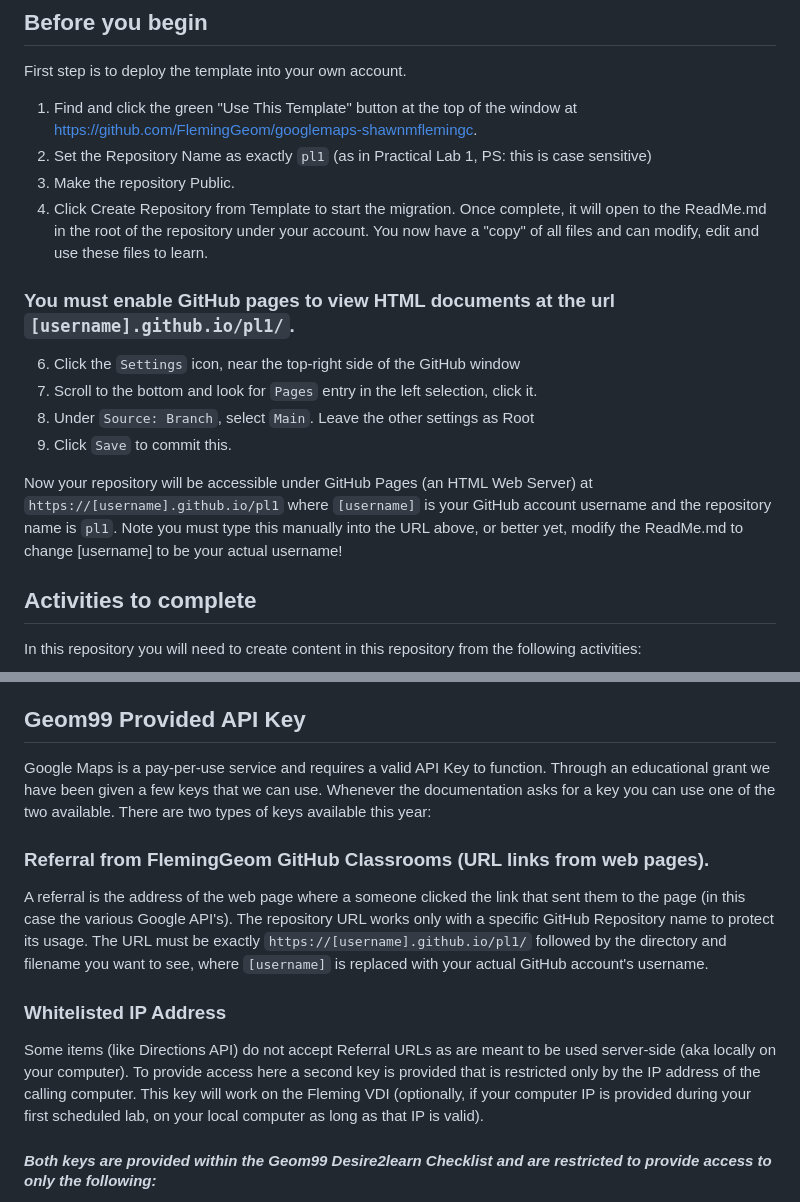
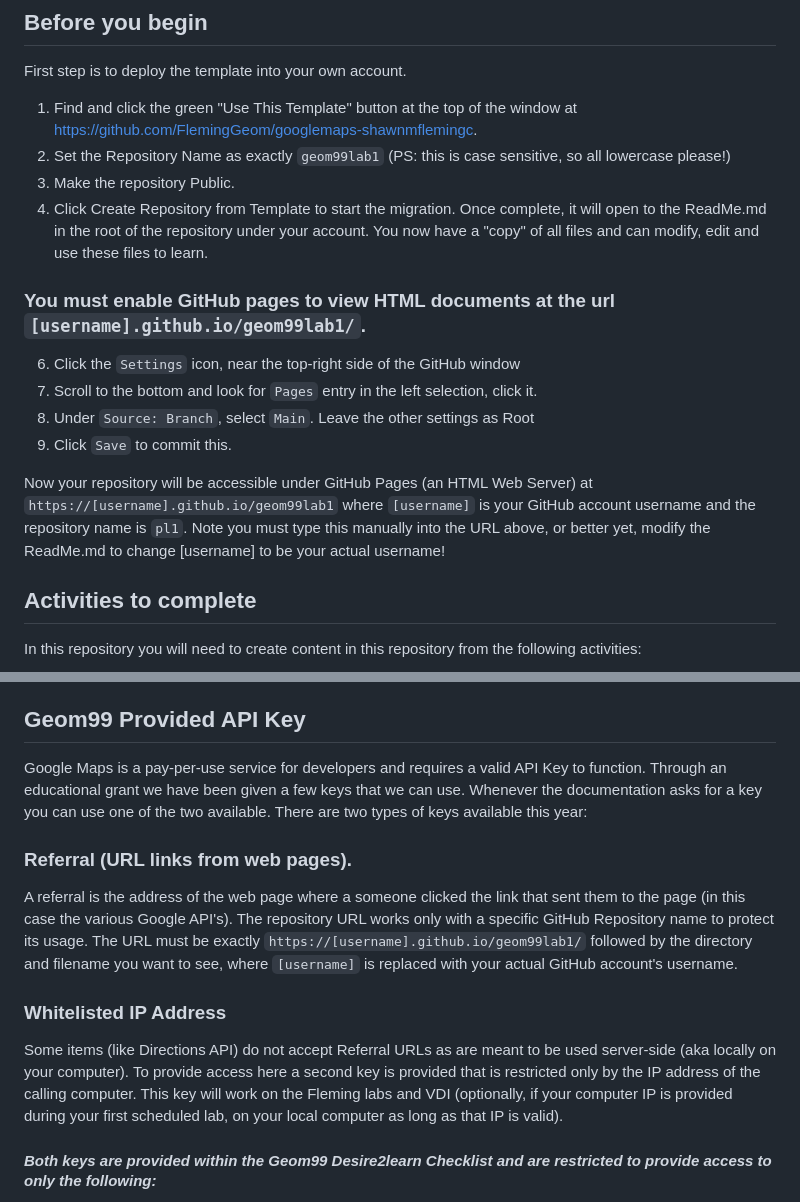
Before and after one commit to ymanluk/geom99lab1, a Markdown page: README.md, 2 parts joined by grey strips. GitHub-like rendering.

```diff
--- a/README.md
+++ b/README.md
@@ -11,18 +11,18 @@ You will find associated starter files here and instructions how to proceed in t
 First step is to deploy the template into your own account.
 
 1. Find and click the green "Use This Template" button at the top of the window at https://github.com/FlemingGeom/googlemaps-shawnmflemingc.
-2. Set the Repository Name as exactly `pl1` (as in Practical Lab 1, PS: this is case sensitive)
+2. Set the Repository Name as exactly `geom99lab1` (PS: this is case sensitive, so all lowercase please!)
 3. Make the repository Public.
 4. Click Create Repository from Template to start the migration. Once complete, it will open to the ReadMe.md in the root of the repository under your account. You now have a "copy" of all files and can modify, edit and use these files to learn.
 
-### You must enable GitHub pages to view HTML documents at the url `[username].github.io/pl1/`.
+### You must enable GitHub pages to view HTML documents at the url `[username].github.io/geom99lab1/`.
 
 6. Click the `Settings` icon, near the top-right side of the GitHub window
 7. Scroll to the bottom and look for `Pages` entry in the left selection, click it.
 8. Under `Source: Branch`, select `Main`. Leave the other settings as Root
 9. Click `Save` to commit this.
 
-Now your repository will be accessible under GitHub Pages (an HTML Web Server) at `https://[username].github.io/pl1` where `[username]` is your GitHub account username and the repository name is `pl1`. Note you must type this manually into the URL above, or better yet, modify the ReadMe.md to change [username] to be your actual username!
+Now your repository will be accessible under GitHub Pages (an HTML Web Server) at `https://[username].github.io/geom99lab1` where `[username]` is your GitHub account username and the repository name is `pl1`. Note you must type this manually into the URL above, or better yet, modify the ReadMe.md to change [username] to be your actual username!
 
 ## Activities to complete
 
@@ -42,15 +42,15 @@ Please individually complete all items listed in the D2L checklist _before_ the
 
 ## Geom99 Provided API Key
 
-Google Maps is a pay-per-use service and requires a valid API Key to function. Through an educational grant we have been given a few keys that we can use. Whenever the documentation asks for a key you can use one of the two available. There are two types of keys available this year:
+Google Maps is a pay-per-use service for developers and requires a valid API Key to function. Through an educational grant we have been given a few keys that we can use. Whenever the documentation asks for a key you can use one of the two available. There are two types of keys available this year:
 
-### Referral from FlemingGeom GitHub Classrooms (URL links from web pages).
+### Referral (URL links from web pages).
 
-A referral is the address of the web page where a someone clicked the link that sent them to the page (in this case the various Google API's). The repository URL works only with a specific GitHub Repository name to protect its usage. The URL must be exactly `https://[username].github.io/pl1/` followed by the directory and filename you want to see, where `[username]` is replaced with your actual GitHub account's username.
+A referral is the address of the web page where a someone clicked the link that sent them to the page (in this case the various Google API's). The repository URL works only with a specific GitHub Repository name to protect its usage. The URL must be exactly `https://[username].github.io/geom99lab1/` followed by the directory and filename you want to see, where `[username]` is replaced with your actual GitHub account's username.
 
 ### Whitelisted IP Address
 
-Some items (like Directions API) do not accept Referral URLs as are meant to be used server-side (aka locally on your computer). To provide access here a second key is provided that is restricted only by the IP address of the calling computer. This key will work on the Fleming VDI (optionally, if your computer IP is provided during your first scheduled lab, on your local computer as long as that IP is valid).
+Some items (like Directions API) do not accept Referral URLs as are meant to be used server-side (aka locally on your computer). To provide access here a second key is provided that is restricted only by the IP address of the calling computer. This key will work on the Fleming labs and VDI (optionally, if your computer IP is provided during your first scheduled lab, on your local computer as long as that IP is valid).
 
 #### _Both keys are provided within the Geom99 Desire2learn Checklist and are restricted to provide access to only the following:_
 
```
